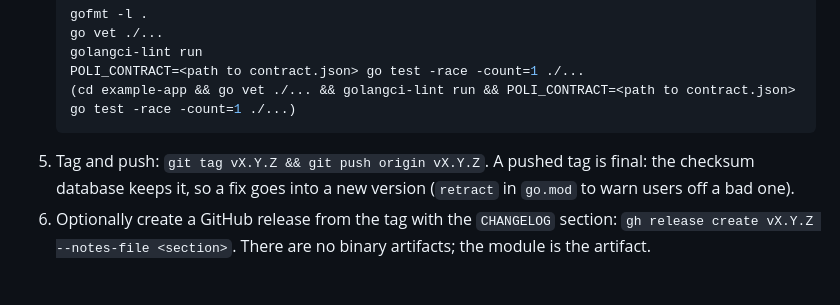
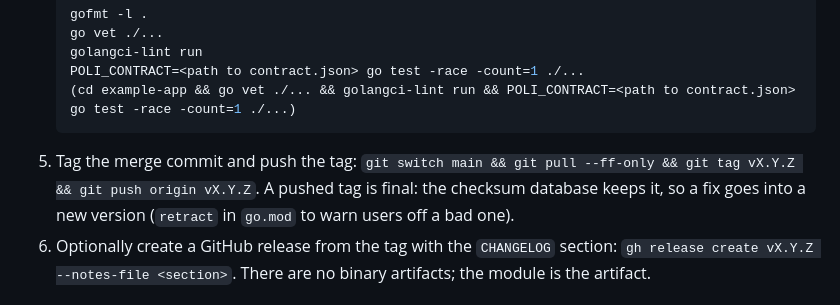
Before and after one commit to poli-page/gin, a Markdown page: CONTRIBUTING.md, the part around the change. Drawn GitHub-style.

````diff
--- a/CONTRIBUTING.md
+++ b/CONTRIBUTING.md
@@ -94,7 +94,7 @@ Nothing to set up on a registry: no account, token, secret or GitHub environment
    POLI_CONTRACT=<path to contract.json> go test -race -count=1 ./...
    (cd example-app && go vet ./... && golangci-lint run && POLI_CONTRACT=<path to contract.json> go test -race -count=1 ./...)
    ```
-5. Tag and push: `git tag vX.Y.Z && git push origin vX.Y.Z`. A pushed tag is final: the checksum database keeps it, so a fix goes into a new version (`retract` in `go.mod` to warn users off a bad one).
+5. Tag the merge commit and push the tag: `git switch main && git pull --ff-only && git tag vX.Y.Z && git push origin vX.Y.Z`. A pushed tag is final: the checksum database keeps it, so a fix goes into a new version (`retract` in `go.mod` to warn users off a bad one).
 6. Optionally create a GitHub release from the tag with the `CHANGELOG` section: `gh release create vX.Y.Z --notes-file <section>`. There are no binary artifacts; the module is the artifact.
 
 ## Reporting issues
````
Also changed, not shown: README.md (+4 -2 lines).
